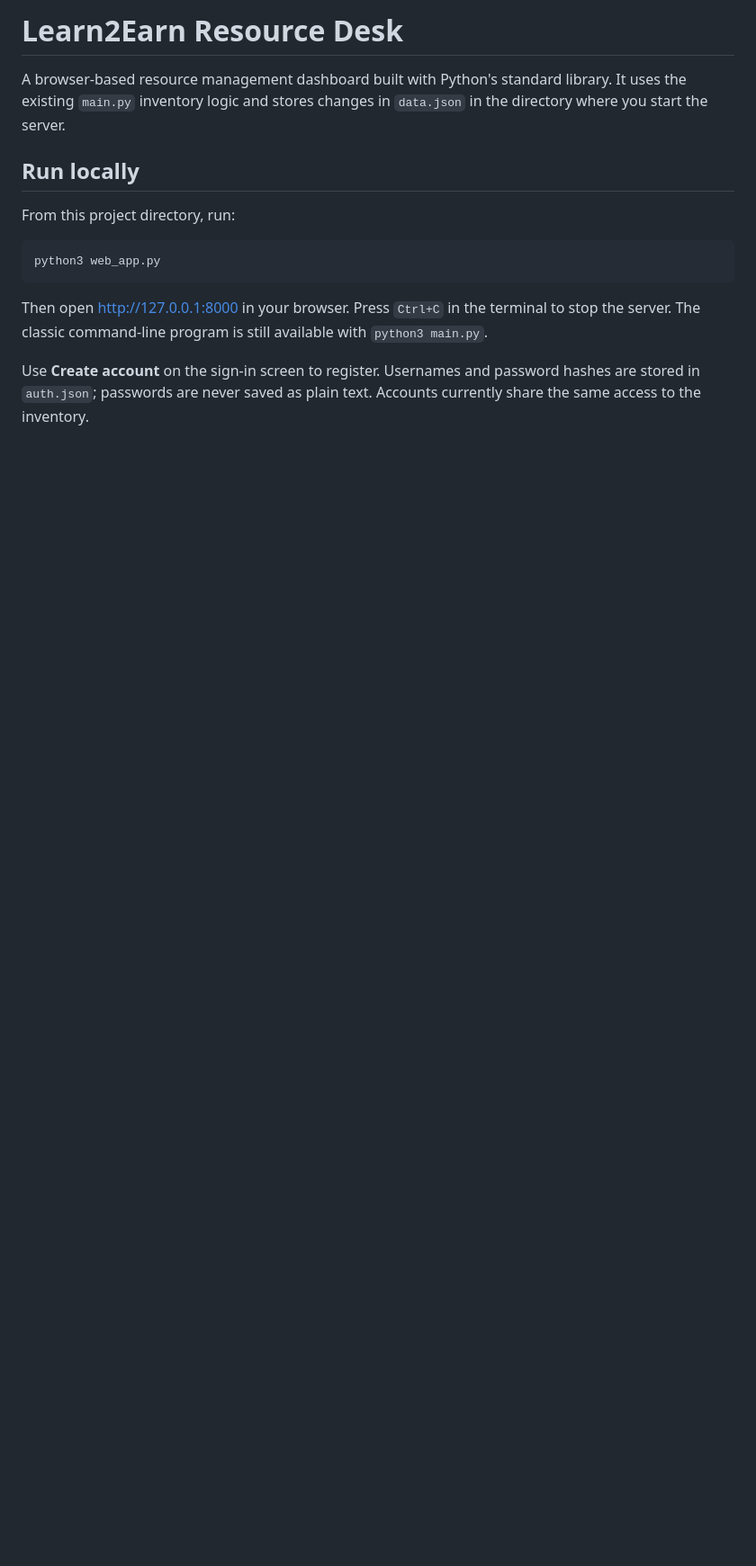
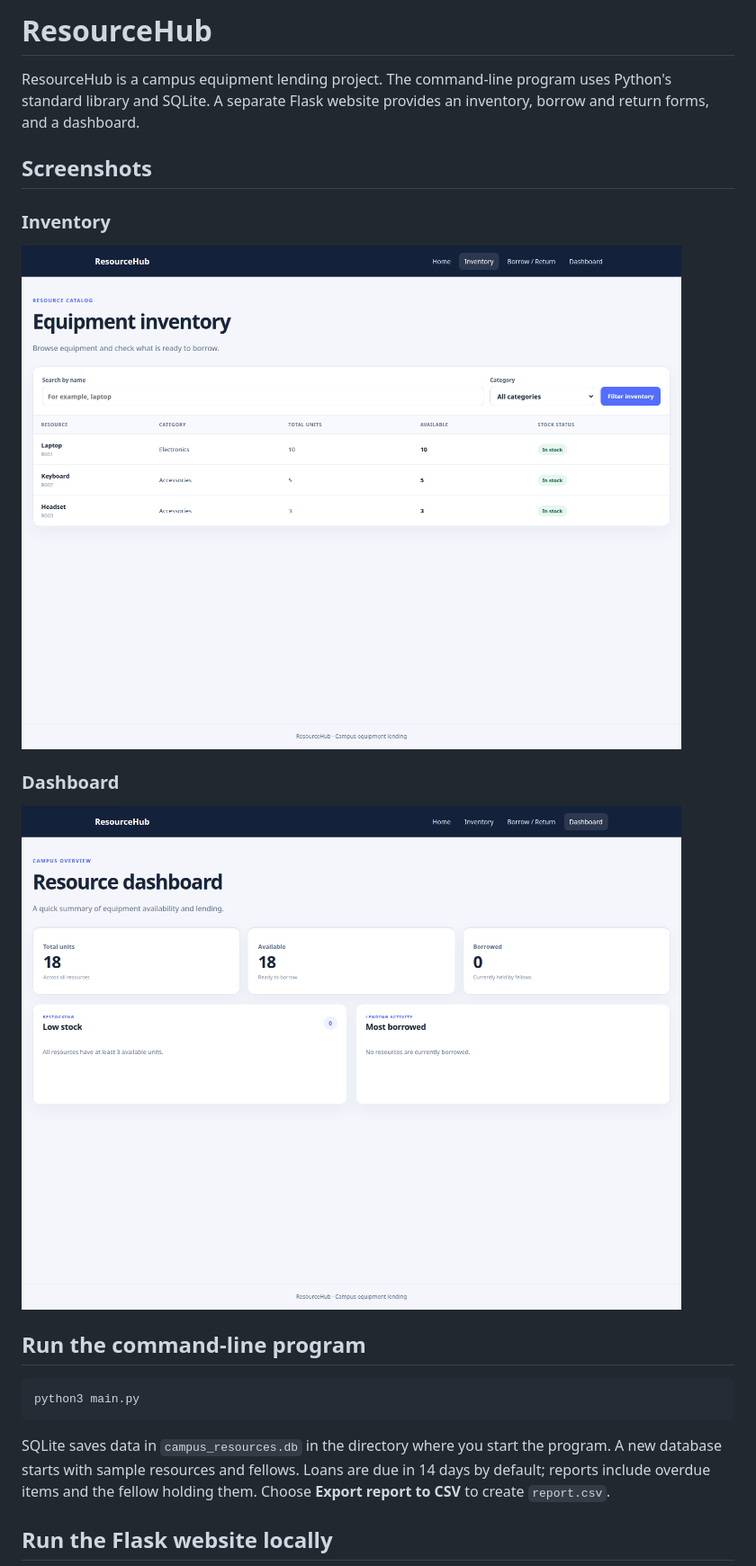
Before and after one commit to kristopher1027/management-system, a Markdown page: README.md, the part around the change printed below. Shown: that part at 90% size. Drawn GitHub-style; pictures changed too: docs/screenshots/dashboard.png (added), docs/screenshots/inventory.png (added); blank space fills up the shorter version.

````diff
--- a/README.md
+++ b/README.md
@@ -1,22 +1,29 @@
-# Learn2Earn Resource Desk
+# ResourceHub
 
-A browser-based resource management dashboard built with Python's standard
-library. It uses the existing `main.py` inventory logic and stores changes in
-`data.json` in the directory where you start the server.
+ResourceHub is a campus equipment lending project. The command-line program
+uses Python's standard library and SQLite. A separate Flask website provides
+an inventory, borrow and return forms, and a dashboard.
 
-## Run locally
+## Screenshots
 
-From this project directory, run:
+### Inventory
+
+![ResourceHub inventory page](docs/screenshots/inventory.png)
+
+### Dashboard
+
+![ResourceHub dashboard](docs/screenshots/dashboard.png)
+
+## Run the command-line program
 
 ```sh
-python3 web_app.py
+python3 main.py
 ```
 
-Then open <http://127.0.0.1:8000> in your browser. Press `Ctrl+C` in the
-terminal to stop the server. The classic command-line program is still
-available with `python3 main.py`.
+SQLite saves data in `campus_resources.db` in the directory where you start
+the program. A new database starts with sample resources and fellows. Loans are
+due in 14 days by default; reports include overdue items and the fellow holding
+them. Choose **Export report to CSV** to create `report.csv`.
 
-Use **Create account** on the sign-in screen to register. Usernames and
-password hashes are stored in `auth.json`; passwords are never saved as plain
-text. Accounts currently share the same access to the inventory.
+## Run the Flask website locally
 
````
Also changed, not shown: other parts of README.md (+78 -2 lines), 14 other files.
